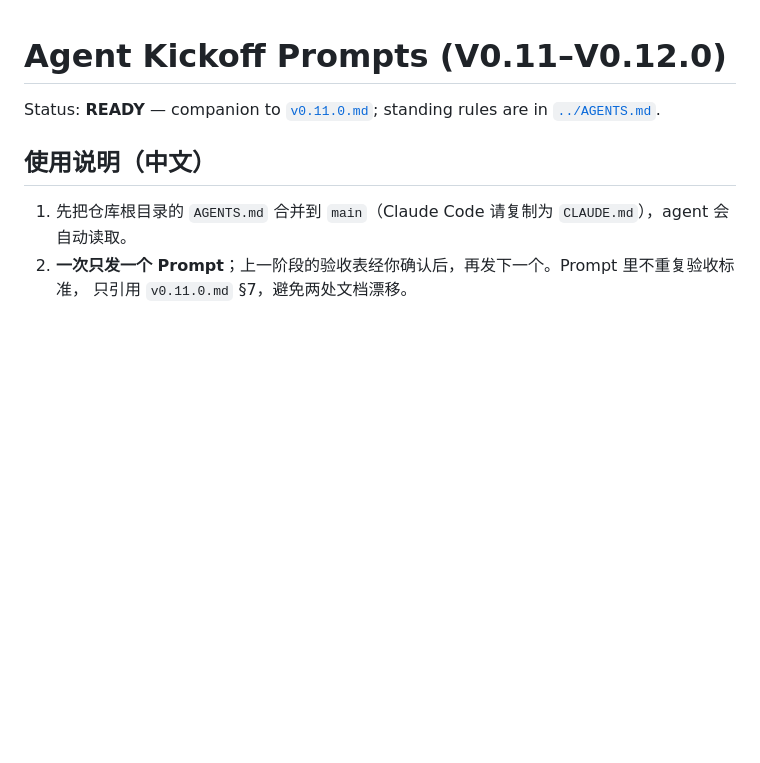
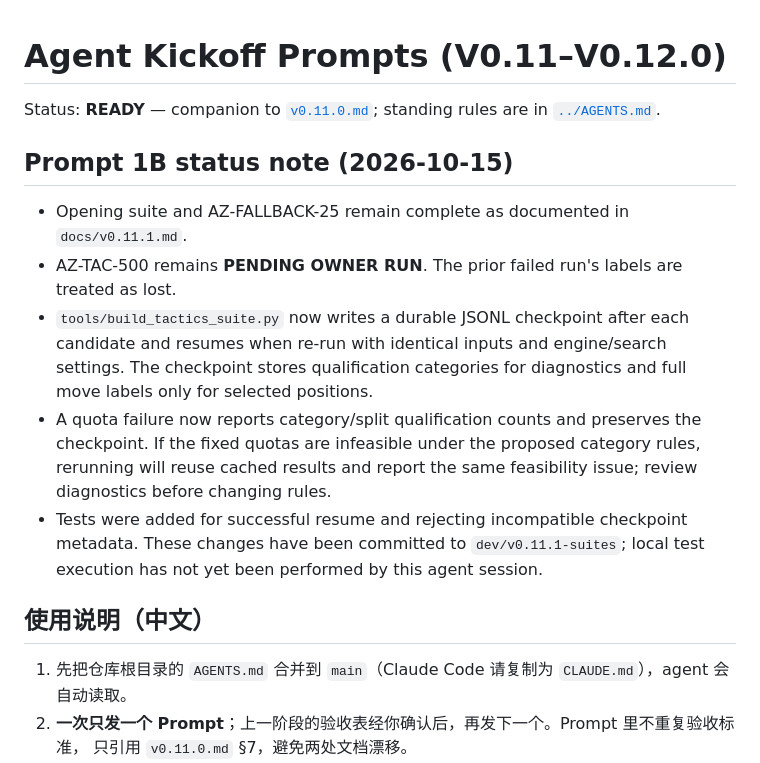
Before and after one commit to v-azhu/alphazetacchess, a Markdown page: docs/agent-kickoff.md, the part around the change. Rendered like a GitHub page; blank space fills up the shorter version.

Commit message:
Record Prompt 1B checkpoint recovery status

```diff
--- a/docs/agent-kickoff.md
+++ b/docs/agent-kickoff.md
@@ -1,6 +1,20 @@
 # Agent Kickoff Prompts (V0.11–V0.12.0)
 
 Status: **READY** — companion to [`v0.11.0.md`](v0.11.0.md); standing rules are in [`../AGENTS.md`](../AGENTS.md).
+
+## Prompt 1B status note (2026-10-15)
+
+- Opening suite and AZ-FALLBACK-25 remain complete as documented in `docs/v0.11.1.md`.
+- AZ-TAC-500 remains **PENDING OWNER RUN**. The prior failed run's labels are treated as lost.
+- `tools/build_tactics_suite.py` now writes a durable JSONL checkpoint after each candidate and
+  resumes when re-run with identical inputs and engine/search settings. The checkpoint stores
+  qualification categories for diagnostics and full move labels only for selected positions.
+- A quota failure now reports category/split qualification counts and preserves the checkpoint.
+  If the fixed quotas are infeasible under the proposed category rules, rerunning will reuse
+  cached results and report the same feasibility issue; review diagnostics before changing rules.
+- Tests were added for successful resume and rejecting incompatible checkpoint metadata. These
+  changes have been committed to `dev/v0.11.1-suites`; local test execution has not yet been
+  performed by this agent session.
 
 ## 使用说明（中文）
 
```
